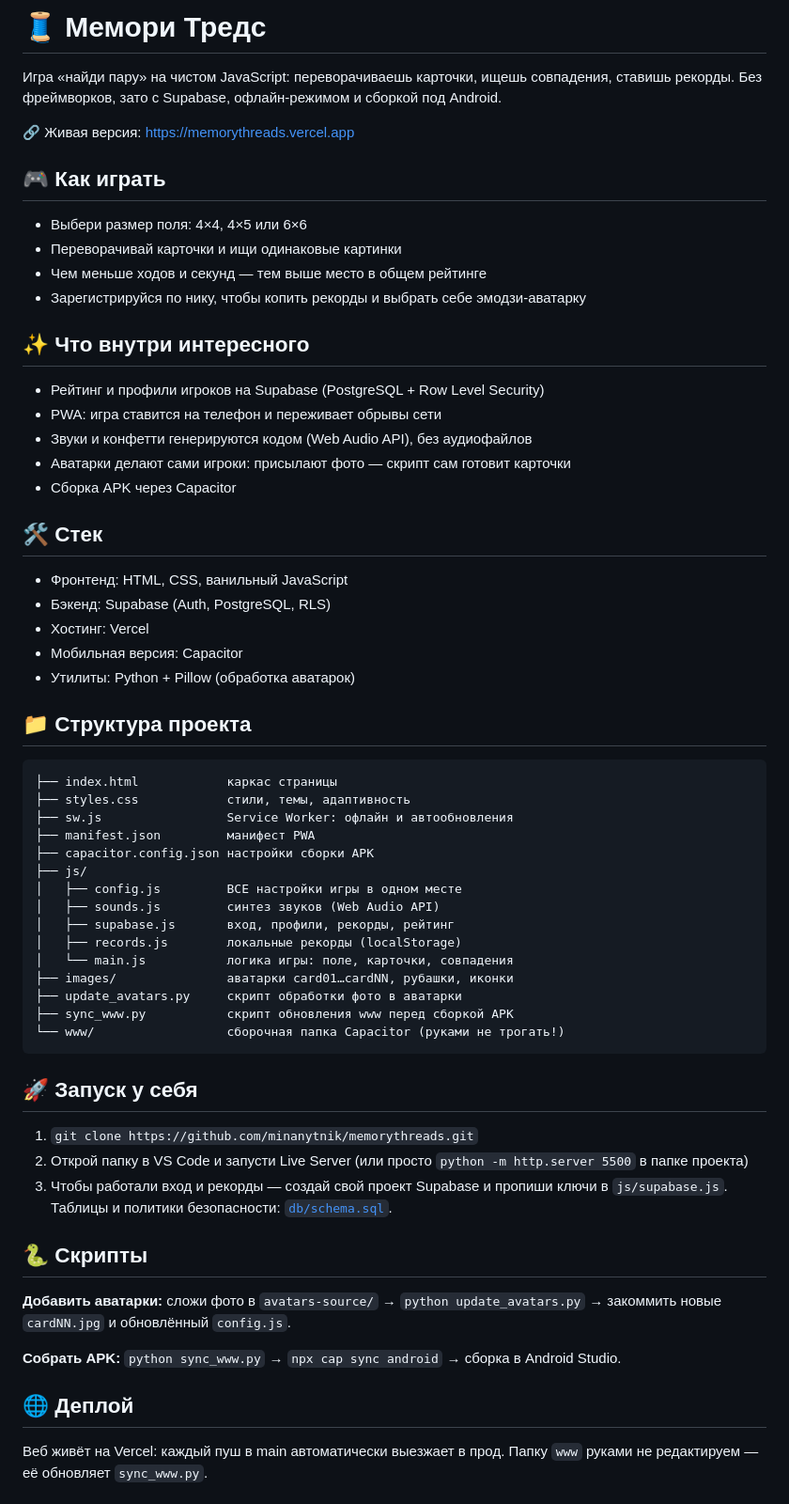
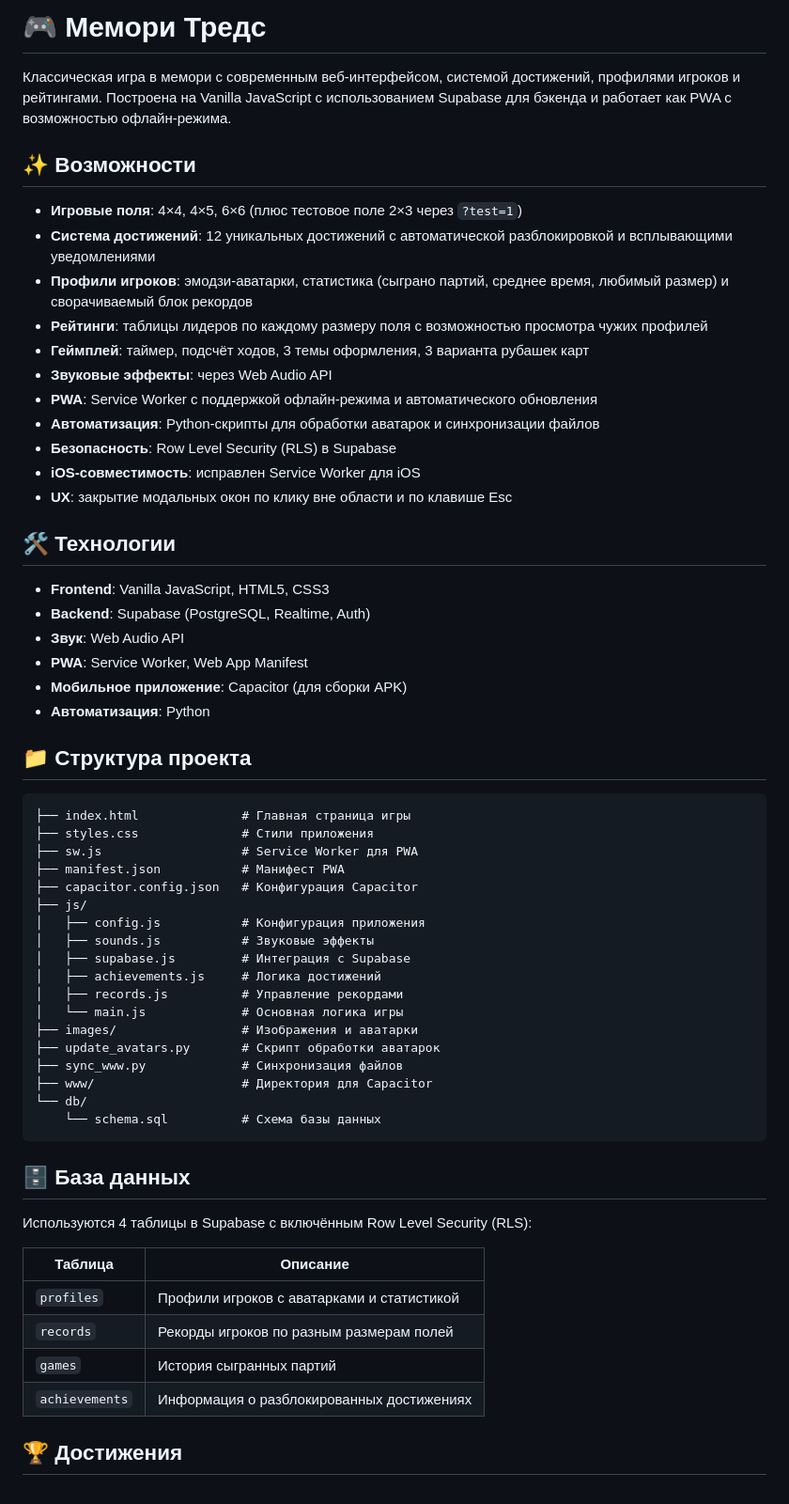
Before and after one commit to minanytnik/memorythreads, a Markdown page: README.md, the part around one of its changes. Shown at 94% size. GitHub-like rendering.

Commit message:
docs: изменения в README

````diff
--- a/README.md
+++ b/README.md
@@ -1,66 +1,63 @@
-# 🧵 Мемори Тредс
+# 🎮 Мемори Тредс
 
-Игра «найди пару» на чистом JavaScript: переворачиваешь карточки,
-ищешь совпадения, ставишь рекорды. Без фреймворков, зато с Supabase,
-офлайн-режимом и сборкой под Android.
+Классическая игра в мемори с современным веб-интерфейсом, системой достижений, профилями игроков и рейтингами. Построена на Vanilla JavaScript с использованием Supabase для бэкенда и работает как PWA с возможностью офлайн-режима.
 
-🔗 Живая версия: https://memorythreads.vercel.app
+## ✨ Возможности
 
-## 🎮 Как играть
-- Выбери размер поля: 4×4, 4×5 или 6×6
-- Переворачивай карточки и ищи одинаковые картинки
-- Чем меньше ходов и секунд — тем выше место в общем рейтинге
-- Зарегистрируйся по нику, чтобы копить рекорды и выбрать себе эмодзи-аватарку
+- **Игровые поля**: 4×4, 4×5, 6×6 (плюс тестовое поле 2×3 через `?test=1`)
+- **Система достижений**: 12 уникальных достижений с автоматической разблокировкой и всплывающими уведомлениями
+- **Профили игроков**: эмодзи-аватарки, статистика (сыграно партий, среднее время, любимый размер) и сворачиваемый блок рекордов
+- **Рейтинги**: таблицы лидеров по каждому размеру поля с возможностью просмотра чужих профилей
+- **Геймплей**: таймер, подсчёт ходов, 3 темы оформления, 3 варианта рубашек карт
+- **Звуковые эффекты**: через Web Audio API
+- **PWA**: Service Worker с поддержкой офлайн-режима и автоматического обновления
+- **Автоматизация**: Python-скрипты для обработки аватарок и синхронизации файлов
+- **Безопасность**: Row Level Security (RLS) в Supabase
+- **iOS-совместимость**: исправлен Service Worker для iOS
+- **UX**: закрытие модальных окон по клику вне области и по клавише Esc
 
-## ✨ Что внутри интересного
-- Рейтинг и профили игроков на Supabase (PostgreSQL + Row Level Security)
-- PWA: игра ставится на телефон и переживает обрывы сети
-- Звуки и конфетти генерируются кодом (Web Audio API), без аудиофайлов
-- Аватарки делают сами игроки: присылают фото — скрипт сам готовит карточки
-- Сборка APK через Capacitor
+## 🛠 Технологии
 
-## 🛠 Стек
-- Фронтенд: HTML, CSS, ванильный JavaScript
-- Бэкенд: Supabase (Auth, PostgreSQL, RLS)
-- Хостинг: Vercel
-- Мобильная версия: Capacitor
-- Утилиты: Python + Pillow (обработка аватарок)
+- **Frontend**: Vanilla JavaScript, HTML5, CSS3
+- **Backend**: Supabase (PostgreSQL, Realtime, Auth)
+- **Звук**: Web Audio API
+- **PWA**: Service Worker, Web App Manifest
+- **Мобильное приложение**: Capacitor (для сборки APK)
+- **Автоматизация**: Python
 
 ## 📁 Структура проекта
 
 ```
-├── index.html            каркас страницы
-├── styles.css            стили, темы, адаптивность
-├── sw.js                 Service Worker: офлайн и автообновления
-├── manifest.json         манифест PWA
-├── capacitor.config.json настройки сборки APK
+├── index.html              # Главная страница игры
+├── styles.css              # Стили приложения
+├── sw.js                   # Service Worker для PWA
+├── manifest.json           # Манифест PWA
+├── capacitor.config.json   # Конфигурация Capacitor
 ├── js/
-│   ├── config.js         ВСЕ настройки игры в одном месте
-│   ├── sounds.js         синтез звуков (Web Audio API)
-│   ├── supabase.js       вход, профили, рекорды, рейтинг
-│   ├── records.js        локальные рекорды (localStorage)
-│   └── main.js           логика игры: поле, карточки, совпадения
-├── images/               аватарки card01…cardNN, рубашки, иконки
-├── update_avatars.py     скрипт обработки фото в аватарки
-├── sync_www.py           скрипт обновления www перед сборкой APK
-└── www/                  сборочная папка Capacitor (руками не трогать!)
+│   ├── config.js           # Конфигурация приложения
+│   ├── sounds.js           # Звуковые эффекты
+│   ├── supabase.js         # Интеграция с Supabase
+│   ├── achievements.js     # Логика достижений
+│   ├── records.js          # Управление рекордами
+│   └── main.js             # Основная логика игры
+├── images/                 # Изображения и аватарки
+├── update_avatars.py       # Скрипт обработки аватарок
+├── sync_www.py             # Синхронизация файлов
+├── www/                    # Директория для Capacitor
+└── db/
+    └── schema.sql          # Схема базы данных
 ```
 
-## 🚀 Запуск у себя
-1. `git clone https://github.com/minanytnik/memorythreads.git`
-2. Открой папку в VS Code и запусти Live Server
-   (или просто `python -m http.server 5500` в папке проекта)
-3. Чтобы работали вход и рекорды — создай свой проект Supabase
-   и пропиши ключи в `js/supabase.js`.
-   Таблицы и политики безопасности: [`db/schema.sql`](db/schema.sql).
+## 🗄 База данных
 
-## 🐍 Скрипты
-**Добавить аватарки:** сложи фото в `avatars-source/` → `python update_avatars.py`
-→ закоммить новые `cardNN.jpg` и обновлённый `config.js`.
+Используются 4 таблицы в Supabase с включённым Row Level Security (RLS):
 
-**Собрать APK:** `python sync_www.py` → `npx cap sync android` → сборка в Android Studio.
+| Таблица | Описание |
+|---------|----------|
+| `profiles` | Профили игроков с аватарками и статистикой |
+| `records` | Рекорды игроков по разным размерам полей |
+| `games` | История сыгранных партий |
+| `achievements` | Информация о разблокированных достижениях |
 
-## 🌐 Деплой
-Веб живёт на Vercel: каждый пуш в main автоматически выезжает в прод.
-Папку `www` руками не редактируем — её обновляет `sync_www.py`.
+## 🏆 Достижения
 
````
Also changed, not shown: other parts of README.md (+26 -8 lines).
